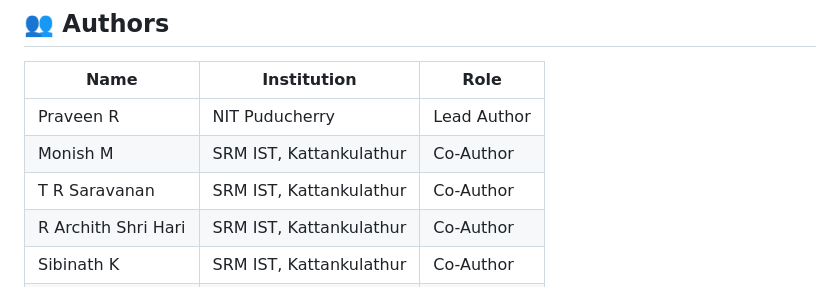
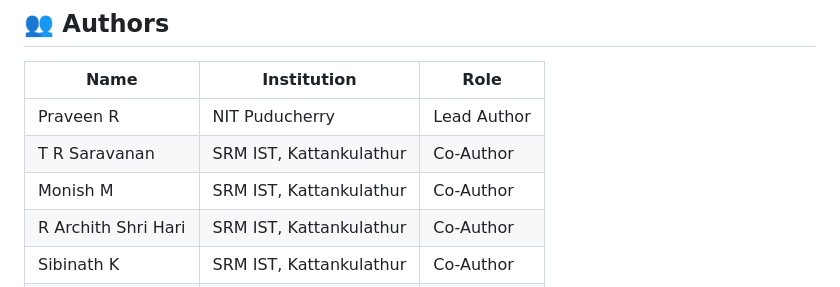
Before and after one commit to MonishMagesh/neuroscan-ai, a Markdown page: README.md, the part around the change. GitHub-like rendering.

Commit message:
Fix formatting in author list of README.md

```diff
--- a/README.md
+++ b/README.md
@@ -115,8 +115,8 @@ Classification Result + Confidence Scores
 | Name | Institution | Role |
 |------|-------------|------|
 | Praveen R | NIT Puducherry | Lead Author |
+| T R Saravanan | SRM IST, Kattankulathur | Co-Author |
 | Monish M | SRM IST, Kattankulathur | Co-Author |
-| T R Saravanan | SRM IST, Kattankulathur | Co-Author |
 | R Archith Shri Hari | SRM IST, Kattankulathur | Co-Author |
 | Sibinath K | SRM IST, Kattankulathur | Co-Author |
 | Sumanth R | SRM IST, Kattankulathur | Co-Author |
```
